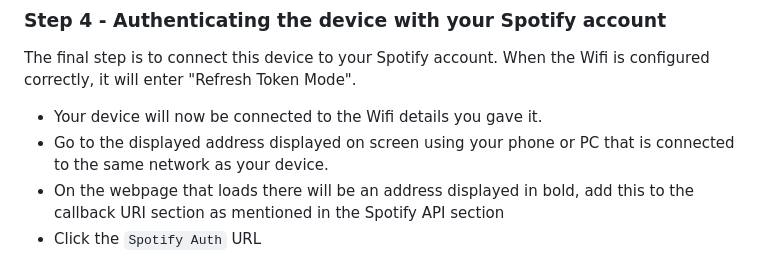
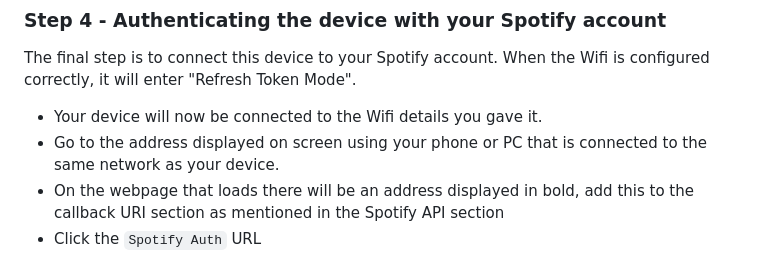
Before and after one commit to witnessmenow/Spotify-Diy-Thing, a Markdown page: README.md, the part around the change. Rendered like a GitHub page.

```diff
--- a/README.md
+++ b/README.md
@@ -150,7 +150,7 @@ Note: If you ever need to get back into this config section, click reset button
 The final step is to connect this device to your Spotify account. When the Wifi is configured correctly, it will enter "Refresh Token Mode".
 
 - Your device will now be connected to the Wifi details you gave it.
-- Go to the displayed address displayed on screen using your phone or PC that is connected to the same network as your device.
+- Go to the address displayed on screen using your phone or PC that is connected to the same network as your device.
 - On the webpage that loads there will be an address displayed in bold, add this to the callback URI section as mentioned in the Spotify API section
 - Click the `Spotify Auth` URL
 - You will need to give permission to the app you created to have access to your spotify account
```
